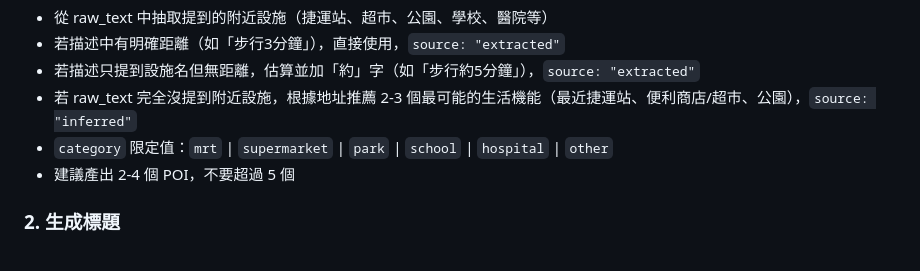
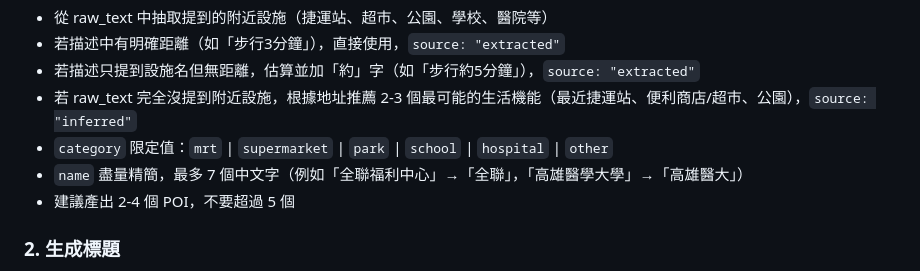
Before and after one commit to Zackhsu5566/reelestate, a Markdown page: agent/SKILL.md, the part around the change. Drawn GitHub-style.

Commit message:
fix: limit POI name to 7 chars in agent prompt
避免 MapScene POI 卡片文字溢出。

Co-Authored-By: Claude Opus 4.6 <noreply@anthropic.com>

```diff
--- a/agent/SKILL.md
+++ b/agent/SKILL.md
@@ -83,6 +83,7 @@ Orchestrator 會以 JSON 傳入：
 - 若描述只提到設施名但無距離，估算並加「約」字（如「步行約5分鐘」），`source: "extracted"`
 - 若 raw_text 完全沒提到附近設施，根據地址推薦 2-3 個最可能的生活機能（最近捷運站、便利商店/超市、公園），`source: "inferred"`
 - `category` 限定值：`mrt` | `supermarket` | `park` | `school` | `hospital` | `other`
+- `name` 盡量精簡，最多 7 個中文字（例如「全聯福利中心」→「全聯」，「高雄醫學大學」→「高雄醫大」）
 - 建議產出 2-4 個 POI，不要超過 5 個
 
 ### 2. 生成標題
```
